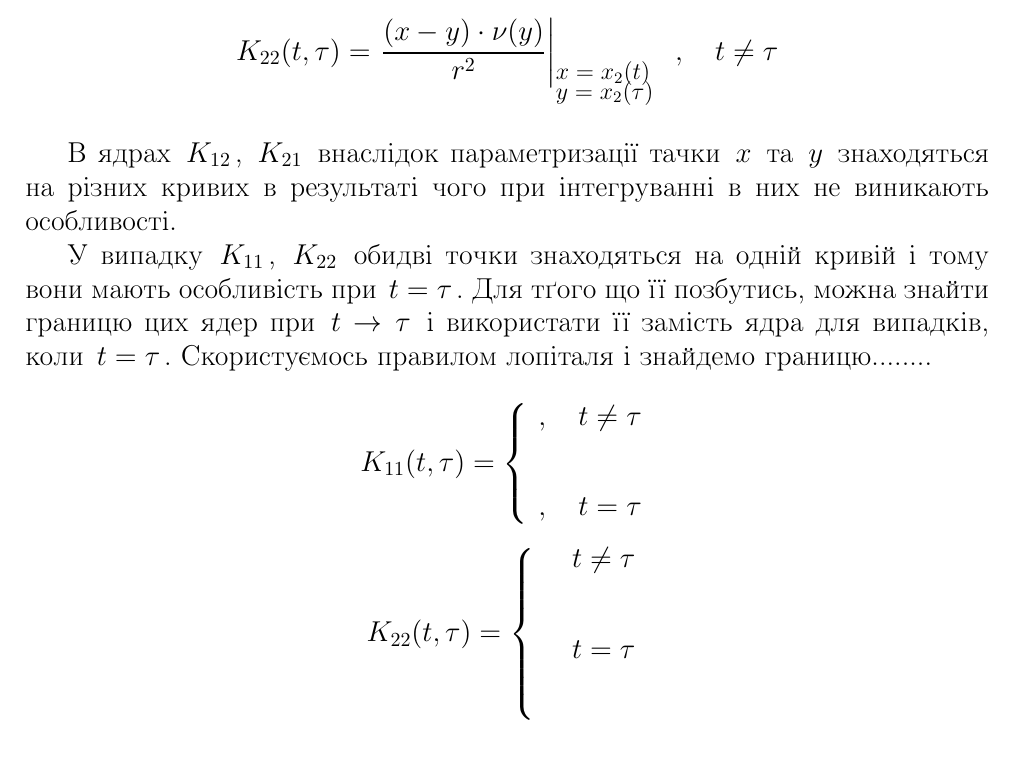
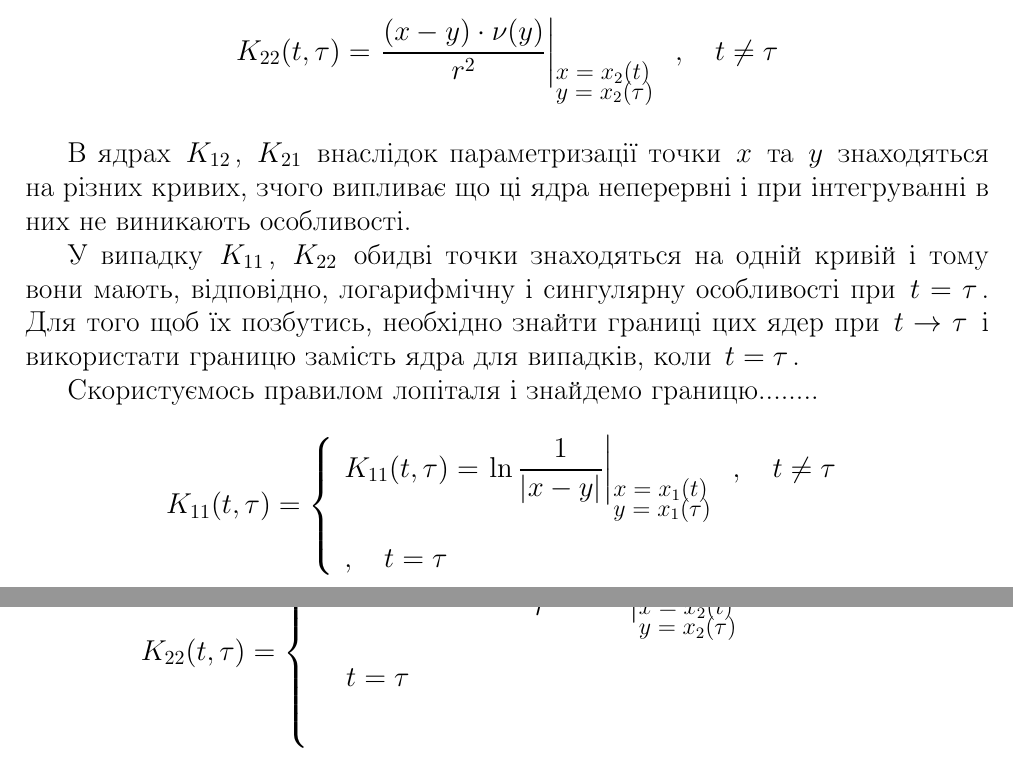
Before and after one commit to BohdanBuhrii/Linear-Integral-Equations, a LaTeX document (Main/report.tex): part of page 7 of 8 before the commit and two parts of pages 7 and 8 of 8 after it, the two joined at a grey line, cut so that both start at the same text. Compiled offline with pdfLaTeX.

Commit message:
Minor fixes

```diff
--- a/Main/report.tex
+++ b/Main/report.tex
@@ -434,17 +434,22 @@ $$
 	\end{array}
 $$
 
-В ядрах $K_{12}$, $K_{21}$ внаслідок параметризації тачки $x$ та $y$ знаходяться на різних кривих в результаті чого при інтегруванні в них не виникають особливості.
+В ядрах $K_{12}$, $K_{21}$ внаслідок параметризації точки $x$ та $y$ знаходяться на різних кривих, зчого випливає що ці ядра неперервні і при інтегруванні в них не виникають особливості.
 
-У випадку $K_{11}$, $K_{22}$ обидві точки знаходяться на одній кривій і тому вони мають особливість при $t = \tau$. Для тґого що її позбутись, можна знайти границю цих ядер при $t \rightarrow \tau$ і використати її замість ядра для випадків, коли $t = \tau$. Скористуємось правилом лопіталя і знайдемо границю........
+У випадку $K_{11}$, $K_{22}$ обидві точки знаходяться на одній кривій і тому вони мають, відповідно, логарифмічну і сингулярну особливості при $t = \tau$. Для того щоб їх позбутись, необхідно знайти границі цих ядер при $t \rightarrow \tau$ і використати границю замість ядра для випадків, коли $t = \tau$.
+
+Скористуємось правилом лопіталя і знайдемо границю........
 
  $$
  K_{11}(t, \tau) =
  \left\{
  \begin{array}{l}
 	\displaystyle
-
-		, \quad t \neq \tau
+	K_{11}(t, \tau) = \left.
+	\ln{\frac{1}{\abs{x - y}}}
+	\right|_{
+		\small \parbox{20mm}{$ x = x_1(t)$ \\[-4pt] $y = x_1 ({\tau})$}
+	}, \quad t \neq \tau
 	\\ [1cm]
 
 	\displaystyle
@@ -459,10 +464,15 @@ K_{22}(t, \tau) =
  \left\{
  \begin{array}{l}
 	\displaystyle
-	\quad t \neq \tau
+	K_{22}(t, \tau) = \left.
+	\frac{(x - y) \cdot \nu(y)}{r^2}
+	\right|_{
+		\small \parbox{20mm}{$ x = x_2(t)$ \\[-4pt] $y = x_2 ({\tau})$}
+	}, \quad t \neq \tau
 	\\ [1cm]
 
 	\displaystyle
+
 	\quad t = \tau
 	\\ [1cm]
  \end{array}
```
Also changed, not shown: Notes/notes.tex (+5 -0 lines), links.txt (+3 -0 lines), Main/report.pdf. Lines whose indentation alone changed are shown as unchanged.
